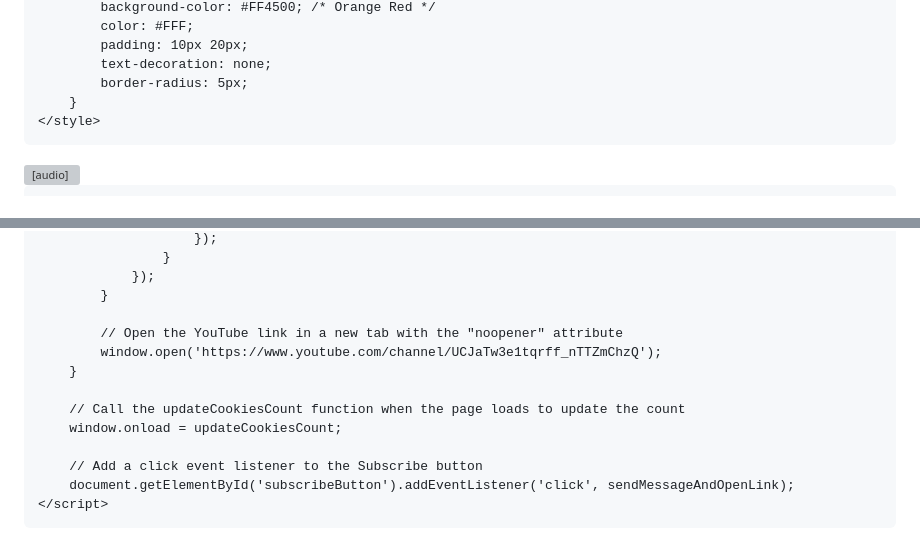
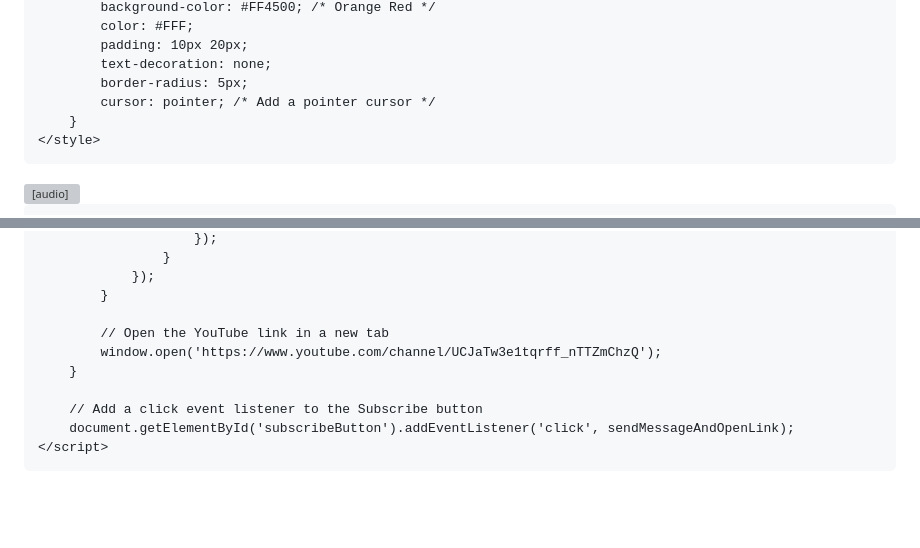
Before and after one commit to thepixelbest12/thepixelbest12.github.io, a Markdown page: README.md, 2 parts joined by grey strips. Drawn GitHub-style; blank space fills up the shorter version; grey boxes are pictures that could not be loaded.

```diff
--- a/README.md
+++ b/README.md
@@ -37,6 +37,7 @@
             padding: 10px 20px;
             text-decoration: none;
             border-radius: 5px;
+            cursor: pointer; /* Add a pointer cursor */
         }
     </style>
 </head>
@@ -77,12 +78,9 @@
                 });
             }
 
-            // Open the YouTube link in a new tab with the "noopener" attribute
+            // Open the YouTube link in a new tab
             window.open('https://www.youtube.com/channel/UCJaTw3e1tqrff_nTTZmChzQ');
         }
-
-        // Call the updateCookiesCount function when the page loads to update the count
-        window.onload = updateCookiesCount;
 
         // Add a click event listener to the Subscribe button
         document.getElementById('subscribeButton').addEventListener('click', sendMessageAndOpenLink);
```
